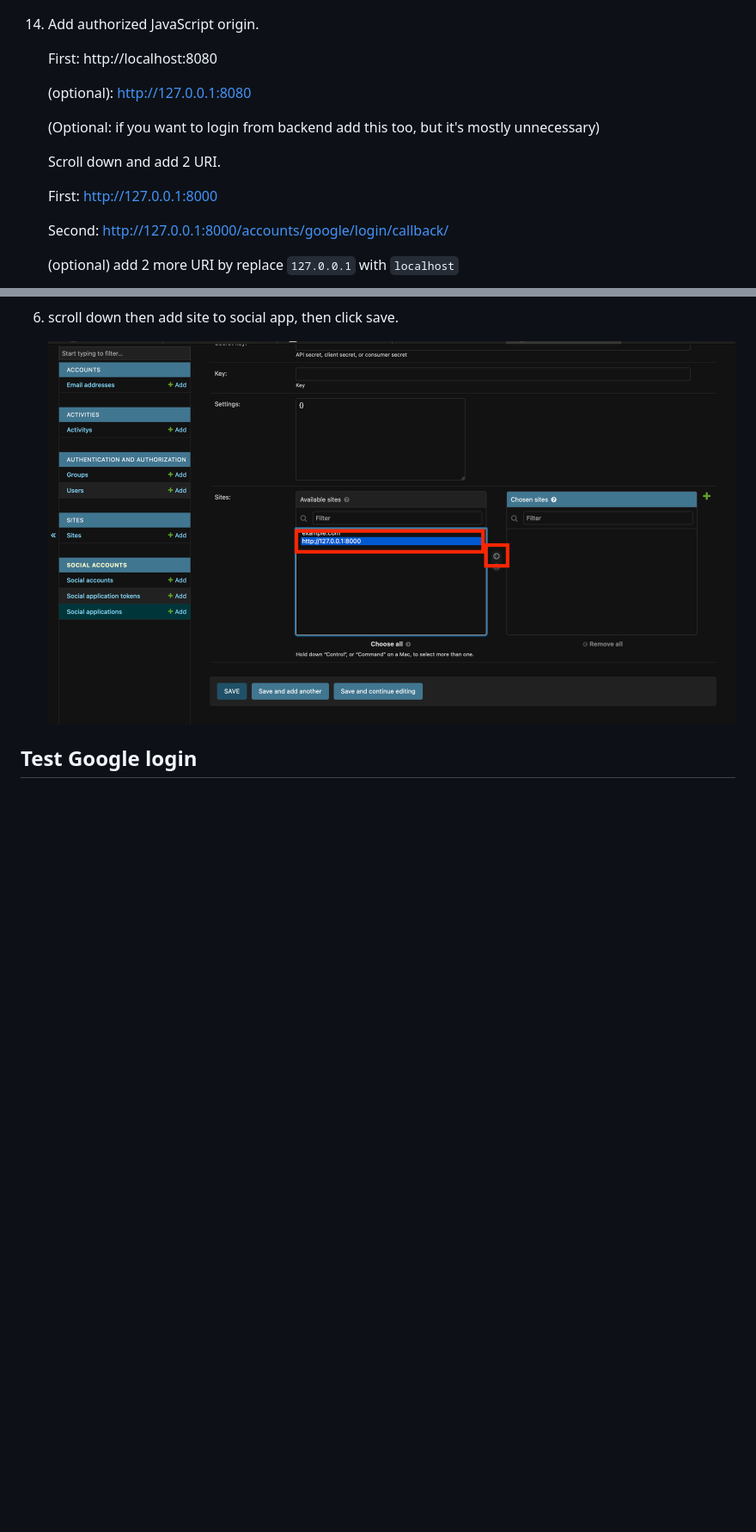
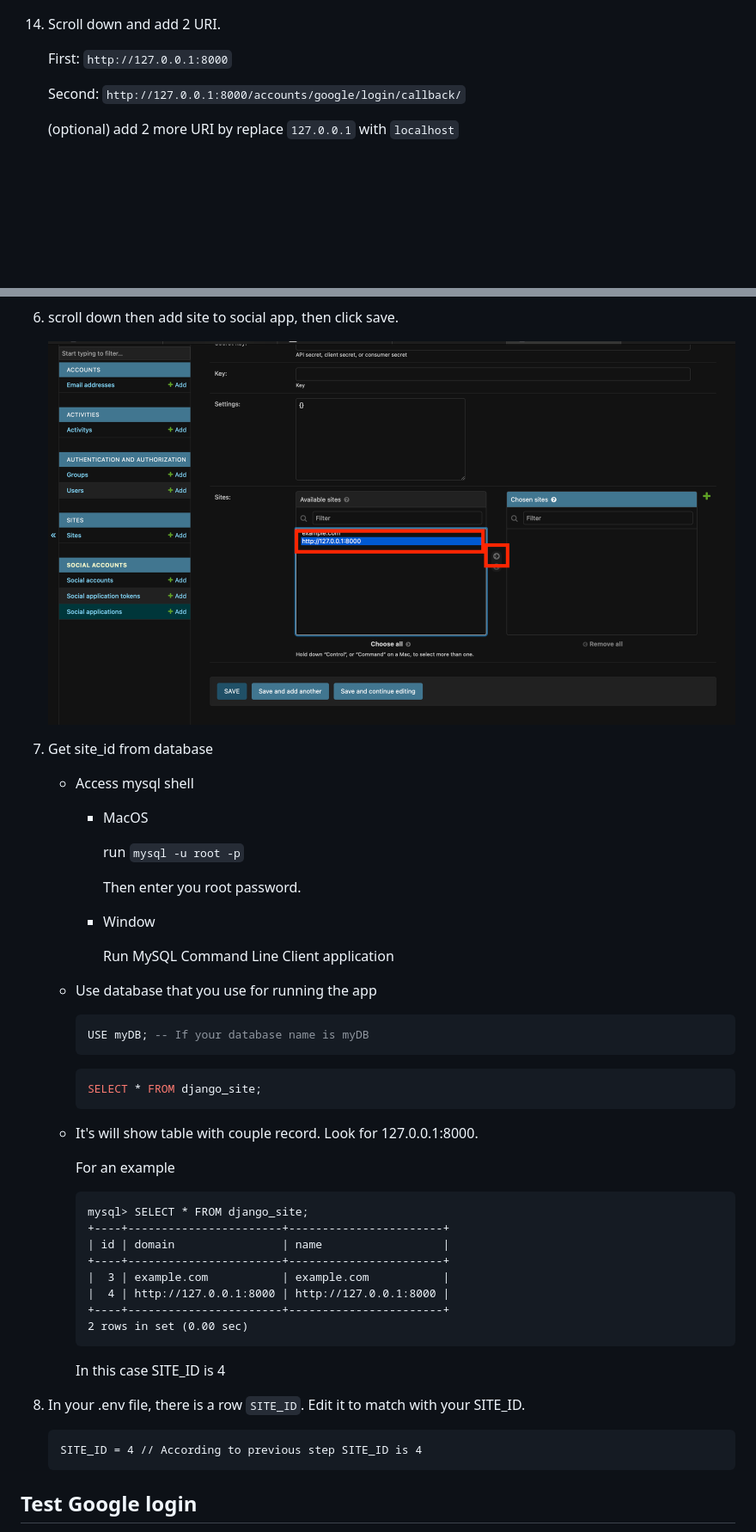
Before and after one commit to OmegaOoh/ku-tangtee, a Markdown page: google_credentials_guide.md, 2 parts joined by grey strips. Shown: that part at 86% size. Rendered like a GitHub page; blank space fills up the shorter version.

Commit message:
Add how to get SITE_ID to guide

````diff
--- a/google_credentials_guide.md
+++ b/google_credentials_guide.md
@@ -38,19 +39,11 @@
 13. Select **Web Appplication** as a application type
     ![App type](./google_oauth_guide_pic/Select%20app%20typw.png)
 
-14. Add authorized JavaScript origin.
+14. Scroll down and add 2 URI.
 
-    First: http://localhost:8080
+    First: `http://127.0.0.1:8000`
 
-    (optional): http://127.0.0.1:8080
-
-    (Optional: if you want to login from backend add this too, but it's mostly unnecessary)
-
-    Scroll down and add 2 URI.
-
-    First: http://127.0.0.1:8000
-
-    Second: http://127.0.0.1:8000/accounts/google/login/callback/
+    Second: `http://127.0.0.1:8000/accounts/google/login/callback/`
 
     (optional) add 2 more URI by replace `127.0.0.1` with `localhost`
 
@@ -89,6 +81,53 @@
 
     ![Add site to social app](./google_oauth_guide_pic/Add%20site%20to%20social%20app.png)
 
+7. Get site_id from database
+
+    - Access mysql shell
+
+        - MacOS
+
+            run ```mysql -u root -p```
+
+            Then enter you root password.
+
+        - Window
+
+            Run MySQL Command Line Client application
+
+    - Use database that you use for running the app
+
+        ``` sql
+        USE myDB; -- If your database name is myDB
+        ```
+        ``` sql
+        SELECT * FROM django_site;
+        ```
+
+    - It's will show table with couple record. Look for 127.0.0.1:8000.
+
+        For an example
+
+        ```
+        mysql> SELECT * FROM django_site;
+        +----+-----------------------+-----------------------+
+        | id | domain                | name                  |
+        +----+-----------------------+-----------------------+
+        |  3 | example.com           | example.com           |
+        |  4 | http://127.0.0.1:8000 | http://127.0.0.1:8000 |
+        +----+-----------------------+-----------------------+
+        2 rows in set (0.00 sec)
+        ```
+
+        In this case SITE_ID is 4
+
+
+8. In your .env file, there is a row `SITE_ID`. Edit it to match with your SITE_ID.
+
+    ```
+    SITE_ID = 4 // According to previous step SITE_ID is 4
+    ```
+
 ## Test Google login
 
 1. Go to 'http://127.0.0.1:8000/accounts/google/login/' and click continue it's should lead you to google login. You must login with KU account.
````
Also changed, not shown: other parts of google_credentials_guide.md (+10 -10 lines).
